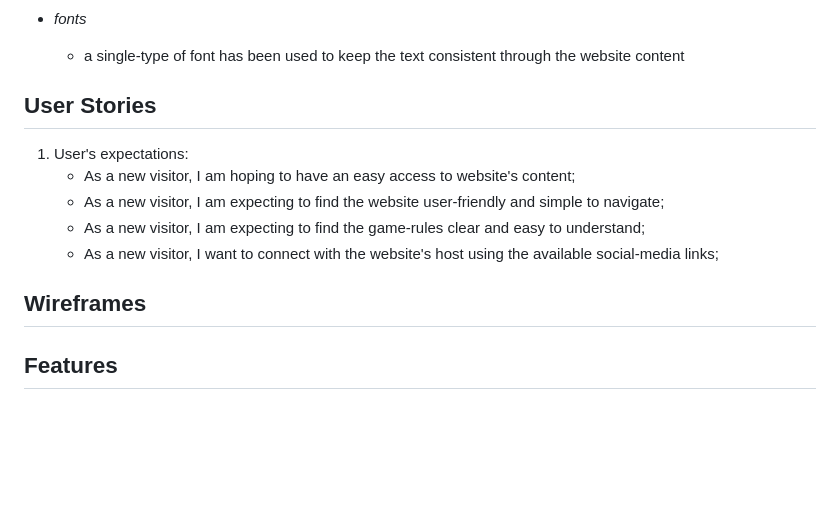
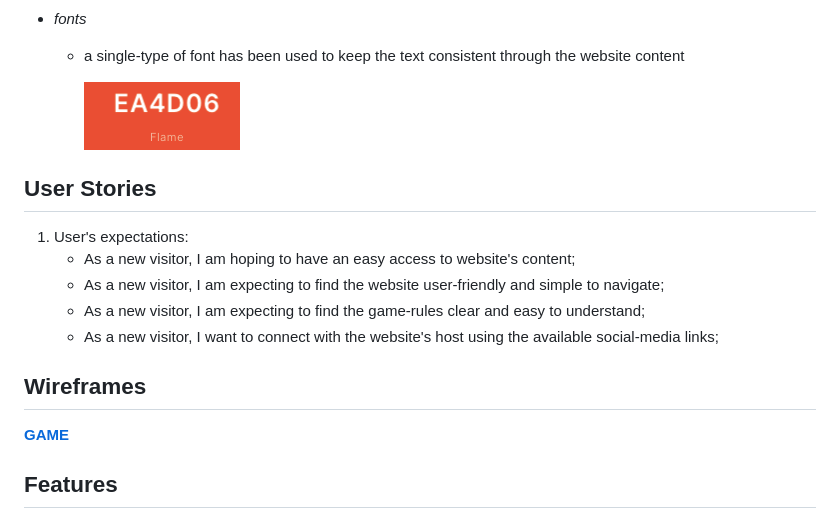
Before and after one commit to Code-Institute-Submissions/play-whiff-whaff-game, a Markdown page: README.md, the part around the change. Rendered like a GitHub page; pictures changed too: assets/images/colors/text.png (added); blank space fills up the shorter version.

Commit message:
Adding font color image to Design elements content

```diff
--- a/README.md
+++ b/README.md
@@ -41,6 +41,7 @@ to do, the play itself can be a relatively competitive challenge. My main aim an
 *   *fonts*
     * a single-type of font has been used to keep the text consistent through the website content
 
+        <img src="assets/images/colors/text.png" alt="text">
 
 
 
@@ -54,6 +55,7 @@ to do, the play itself can be a relatively competitive challenge. My main aim an
     * As a new visitor, I want to connect with the website's host using the available social-media links;
 
 ## Wireframes
+[**GAME**]()
 
 ## Features
 
```
